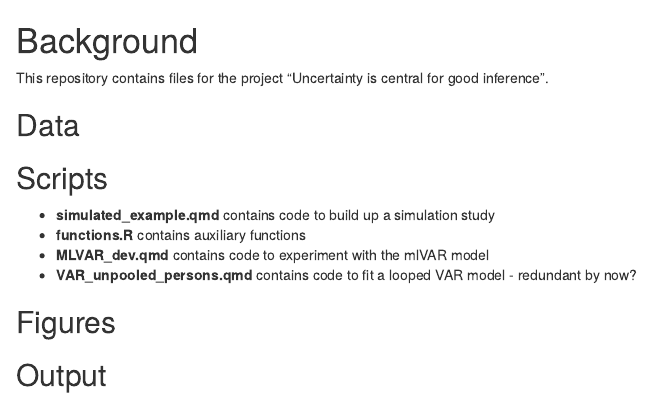
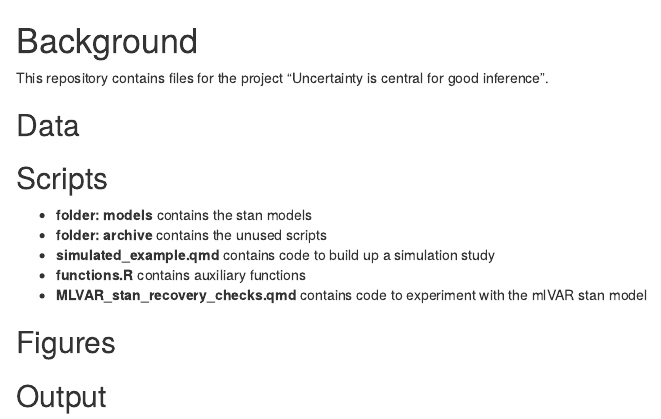
Before and after one commit to bsiepe/centrality-uncertainty, an R Markdown document (README.Rmd): the page in a window 1100 px wide, from its top. Rendered offline with R 4.5, knitr and Pandoc, with nearby package versions.

Commit message:
model clean-up

```diff
--- a/README.Rmd
+++ b/README.Rmd
@@ -7,11 +7,12 @@ This repository contains files for the project "Uncertainty is central for good
 
 ## Scripts
 
-
+- **folder: models** contains the stan models
+- **folder: archive** contains the unused scripts
 - **simulated_example.qmd** contains code to build up a simulation study
 - **functions.R** contains auxiliary functions
-- **MLVAR_dev.qmd** contains code to experiment with the mlVAR model
-- **VAR_unpooled_persons.qmd** contains code to fit a looped VAR model - redundant by now?
+- **MLVAR_stan_recovery_checks.qmd** contains code to experiment with the mlVAR stan model
+
 
 ## Figures
 
```
Also changed, not shown: scripts/MLVAR_stan_recovery_check.qmd (renamed from scripts/MLVAR_recovery_check.qmd).
